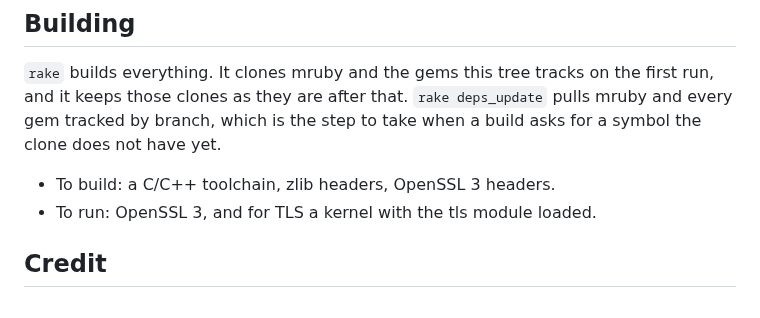
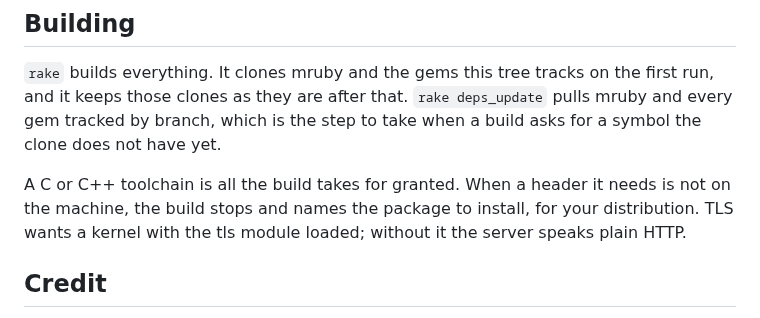
Before and after one commit to Asmod4n/webmachine-mruby, a Markdown page: README.md, the part around the change. Drawn GitHub-style.

Commit message:
README: the build names a missing package itself, so the list is gone
mrbgem.rake stops on a missing header and names the package per distribution. The README repeated that as a list, and lists like it are what a reader skips. It now says what the build does.

```diff
--- a/README.md
+++ b/README.md
@@ -349,8 +349,10 @@ that. `rake deps_update` pulls mruby and every gem tracked by branch,
 which is the step to take when a build asks for a symbol the clone does
 not have yet.
 
-- To build: a C/C++ toolchain, zlib headers, OpenSSL 3 headers.
-- To run: OpenSSL 3, and for TLS a kernel with the tls module loaded.
+A C or C++ toolchain is all the build takes for granted. When a header
+it needs is not on the machine, the build stops and names the package
+to install, for your distribution. TLS wants a kernel with the tls
+module loaded; without it the server speaks plain HTTP.
 
 ## Credit
 
```
